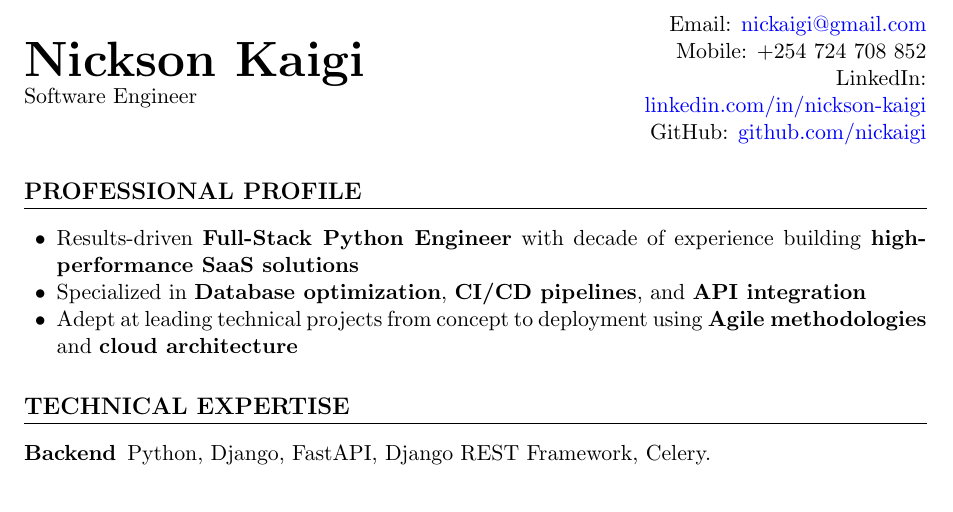
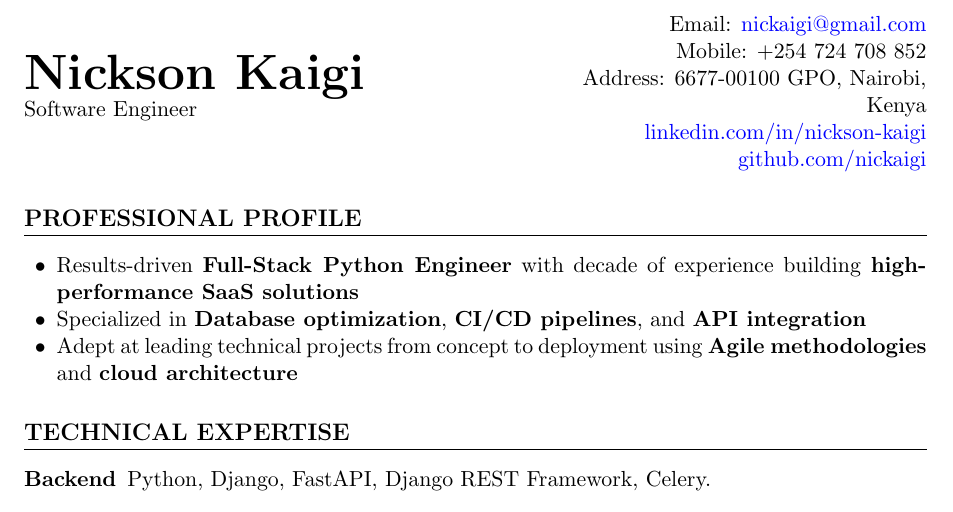
Before and after one commit to nickaigi/resume, a LaTeX document (nickson_kaigi.tex): part of page 1 of 3, cut so that both start at the same text. Compiled offline with pdfLaTeX.

Commit message:
final final version

```diff
--- a/nickson_kaigi.tex
+++ b/nickson_kaigi.tex
@@ -50,8 +50,9 @@
         \raggedleft
         Email: \href{mailto:nickaigi@gmail.com}{nickaigi@gmail.com} \\
         Mobile: +254 724 708 852 \\
-        LinkedIn: \href{https://www.linkedin.com/in/nickson-kaigi/}{linkedin.com/in/nickson-kaigi} \\
-        GitHub: \href{https://github.com/nickaigi}{github.com/nickaigi}
+        Address: 6677-00100 GPO, Nairobi, Kenya \\
+        \href{https://www.linkedin.com/in/nickson-kaigi/}{linkedin.com/in/nickson-kaigi} \\
+        \href{https://github.com/nickaigi}{github.com/nickaigi}
     \end{minipage}
 \end{center}
 
```
Also changed, not shown: nickson_kaigi.pdf.
